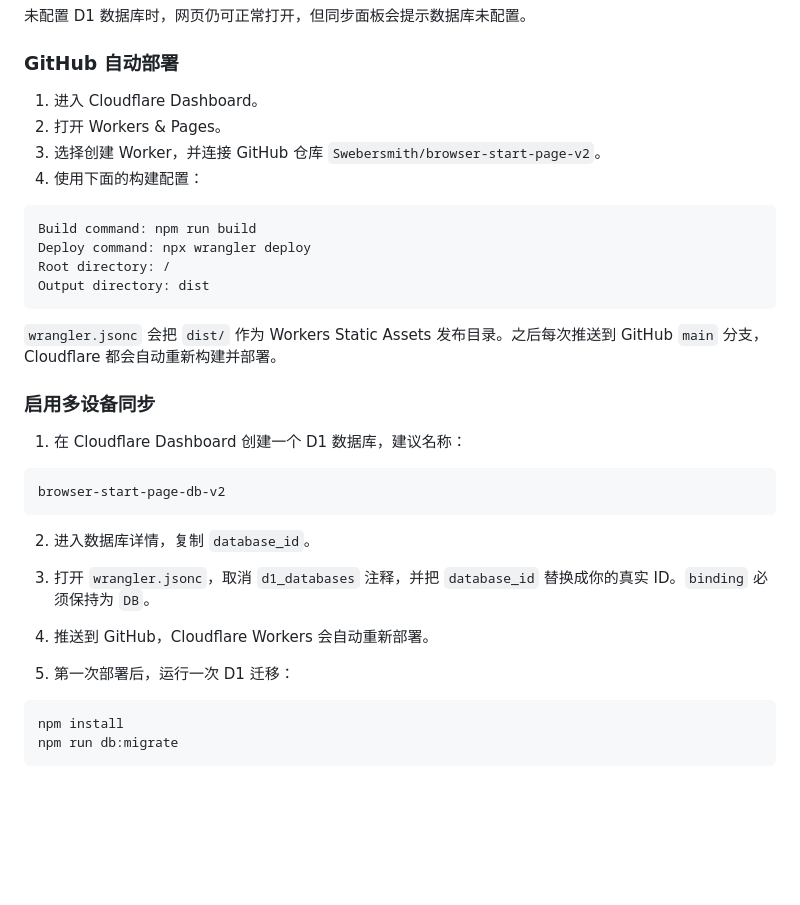
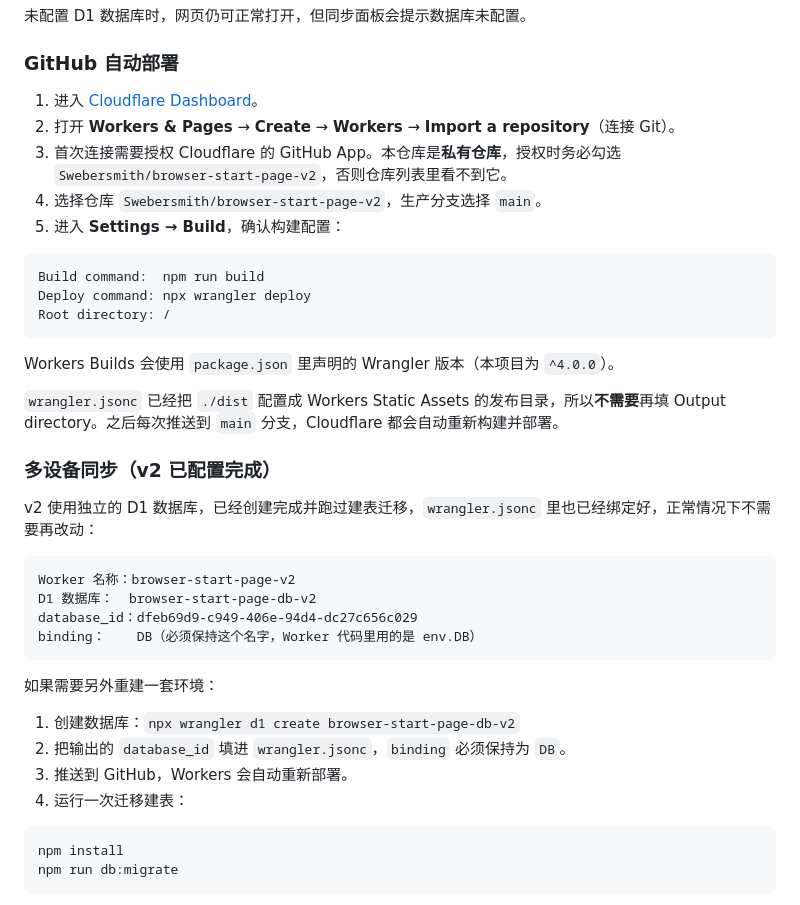
Before and after one commit to Swebersmith/browser-start-page-v2, a Markdown page: README.md, the part around the change. GitHub-like rendering; blank space fills up the shorter version.

Commit message:
docs: update Cloudflare Workers Builds git-integration steps

````diff
--- a/README.md
+++ b/README.md
@@ -87,35 +87,39 @@ docker run -d --name launchpad -p 8080:80 -v "$PWD":/usr/share/nginx/html:ro ngi
 
 ### GitHub 自动部署
 
-1. 进入 Cloudflare Dashboard。
-2. 打开 Workers & Pages。
-3. 选择创建 Worker，并连接 GitHub 仓库 `Swebersmith/browser-start-page-v2`。
-4. 使用下面的构建配置：
+1. 进入 [Cloudflare Dashboard](https://dash.cloudflare.com/)。
+2. 打开 **Workers & Pages** → **Create** → **Workers** → **Import a repository**（连接 Git）。
+3. 首次连接需要授权 Cloudflare 的 GitHub App。本仓库是**私有仓库**，授权时务必勾选 `Swebersmith/browser-start-page-v2`，否则仓库列表里看不到它。
+4. 选择仓库 `Swebersmith/browser-start-page-v2`，生产分支选择 `main`。
+5. 进入 **Settings → Build**，确认构建配置：
 
 ```txt
-Build command: npm run build
+Build command:  npm run build
 Deploy command: npx wrangler deploy
 Root directory: /
-Output directory: dist
 ```
 
-`wrangler.jsonc` 会把 `dist/` 作为 Workers Static Assets 发布目录。之后每次推送到 GitHub `main` 分支，Cloudflare 都会自动重新构建并部署。
+Workers Builds 会使用 `package.json` 里声明的 Wrangler 版本（本项目为 `^4.0.0`）。
 
-### 启用多设备同步
+`wrangler.jsonc` 已经把 `./dist` 配置成 Workers Static Assets 的发布目录，所以**不需要**再填 Output directory。之后每次推送到 `main` 分支，Cloudflare 都会自动重新构建并部署。
 
-1. 在 Cloudflare Dashboard 创建一个 D1 数据库，建议名称：
+### 多设备同步（v2 已配置完成）
+
+v2 使用独立的 D1 数据库，已经创建完成并跑过建表迁移，`wrangler.jsonc` 里也已经绑定好，正常情况下不需要再改动：
 
 ```txt
-browser-start-page-db-v2
+Worker 名称：browser-start-page-v2
+D1 数据库：  browser-start-page-db-v2
+database_id：dfeb69d9-c949-406e-94d4-dc27c656c029
+binding：    DB（必须保持这个名字，Worker 代码里用的是 env.DB）
 ```
 
-2. 进入数据库详情，复制 `database_id`。
+如果需要另外重建一套环境：
 
-3. 打开 `wrangler.jsonc`，取消 `d1_databases` 注释，并把 `database_id` 替换成你的真实 ID。`binding` 必须保持为 `DB`。
-
-4. 推送到 GitHub，Cloudflare Workers 会自动重新部署。
-
-5. 第一次部署后，运行一次 D1 迁移：
+1. 创建数据库：`npx wrangler d1 create browser-start-page-db-v2`
+2. 把输出的 `database_id` 填进 `wrangler.jsonc`，`binding` 必须保持为 `DB`。
+3. 推送到 GitHub，Workers 会自动重新部署。
+4. 运行一次迁移建表：
 
 ```bash
 npm install
````
Also changed, not shown: PROJECT_GUIDE.md (+4 -2 lines).
